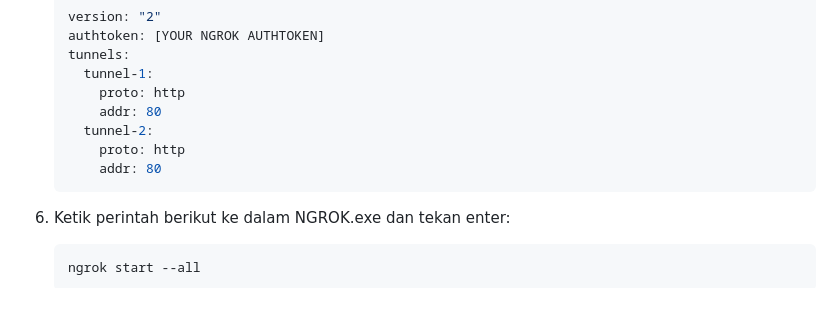
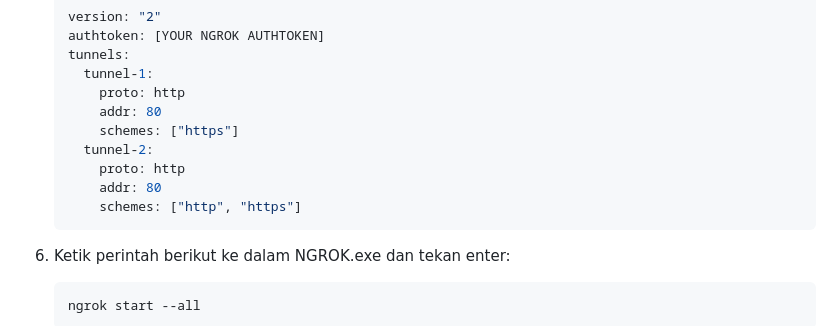
Before and after one commit to dcmwijaya/WB-Register, a Markdown page: BACA.md, the part around the change. GitHub-like rendering; blank space fills up the shorter version.

````diff
--- a/BACA.md
+++ b/BACA.md
@@ -74,9 +74,11 @@ Membuat aplikasi multi platform: Website-Bot Register untuk pendaftaran anggota
      tunnel-1:
        proto: http
        addr: 80
+       schemes: ["https"]
      tunnel-2:
        proto: http
        addr: 80
+       schemes: ["http", "https"]
    ```
 6. Ketik perintah berikut ke dalam NGROK.exe dan tekan enter:
    ```bash
````
